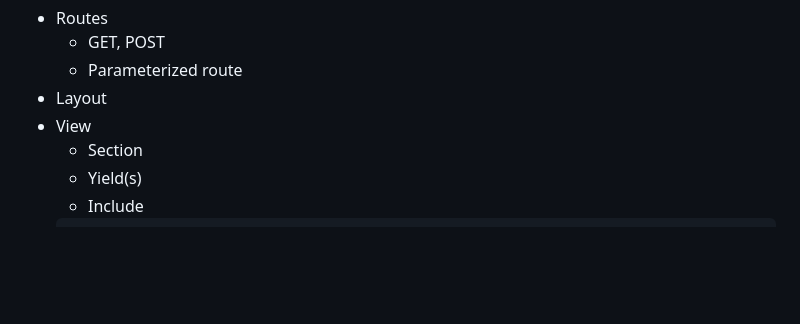
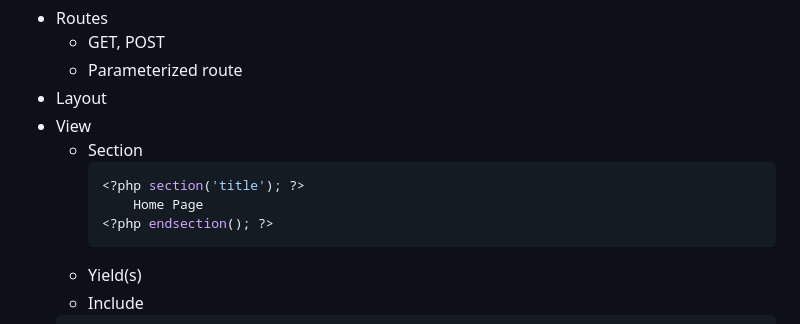
Before and after one commit to m-bilgi/PHPMVC, a Markdown page: README.md, the part around the change. Drawn GitHub-style; blank space fills up the shorter version.

````diff
--- a/README.md
+++ b/README.md
@@ -7,6 +7,11 @@ Stored procedure based php mvc project.
 - Layout
 - View
   - Section
+    ```bash
+    <?php section('title'); ?>
+        Home Page
+    <?php endsection(); ?>
+    ```
   - Yield(s)
   - Include
   ```bash
````
